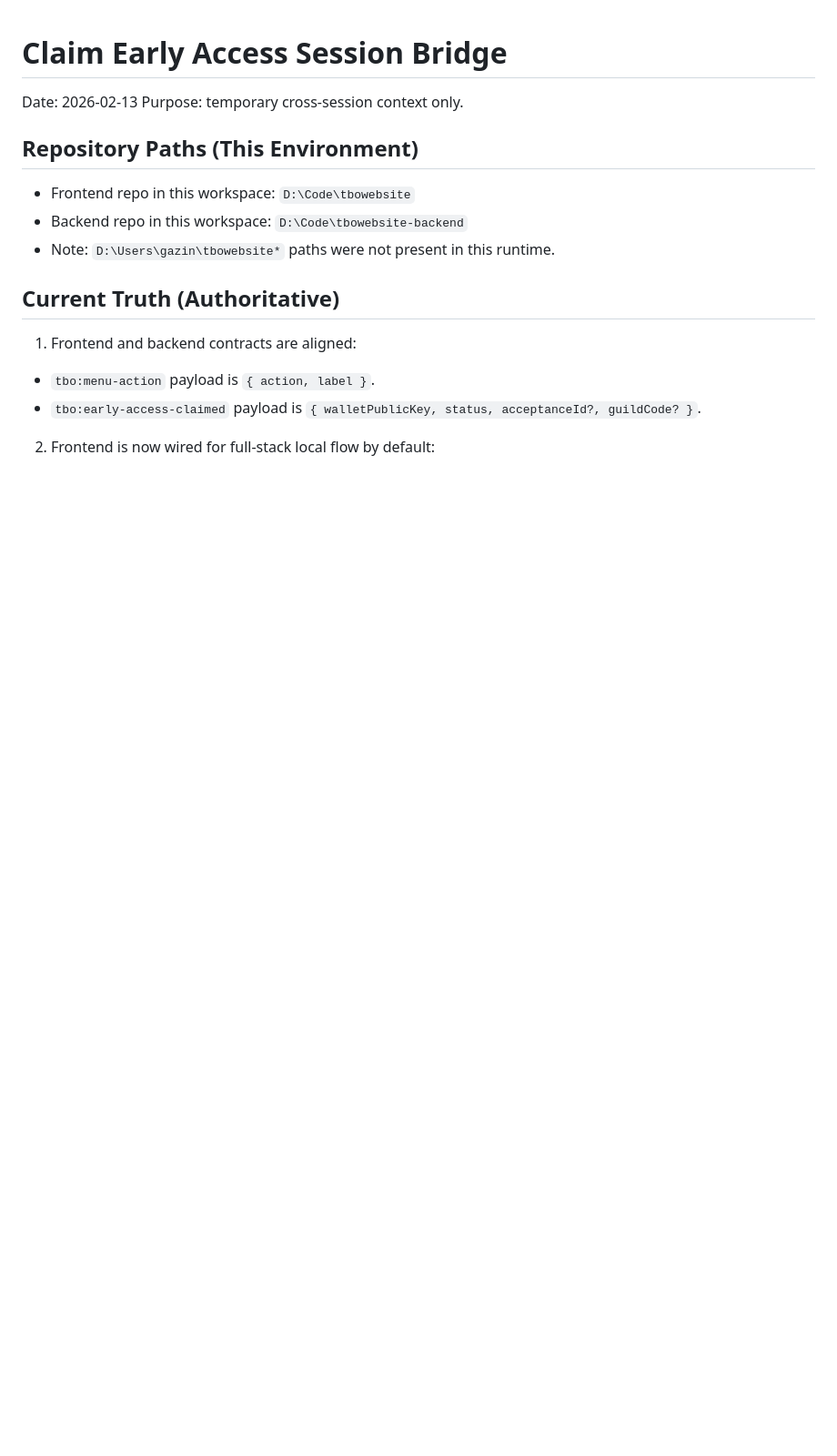
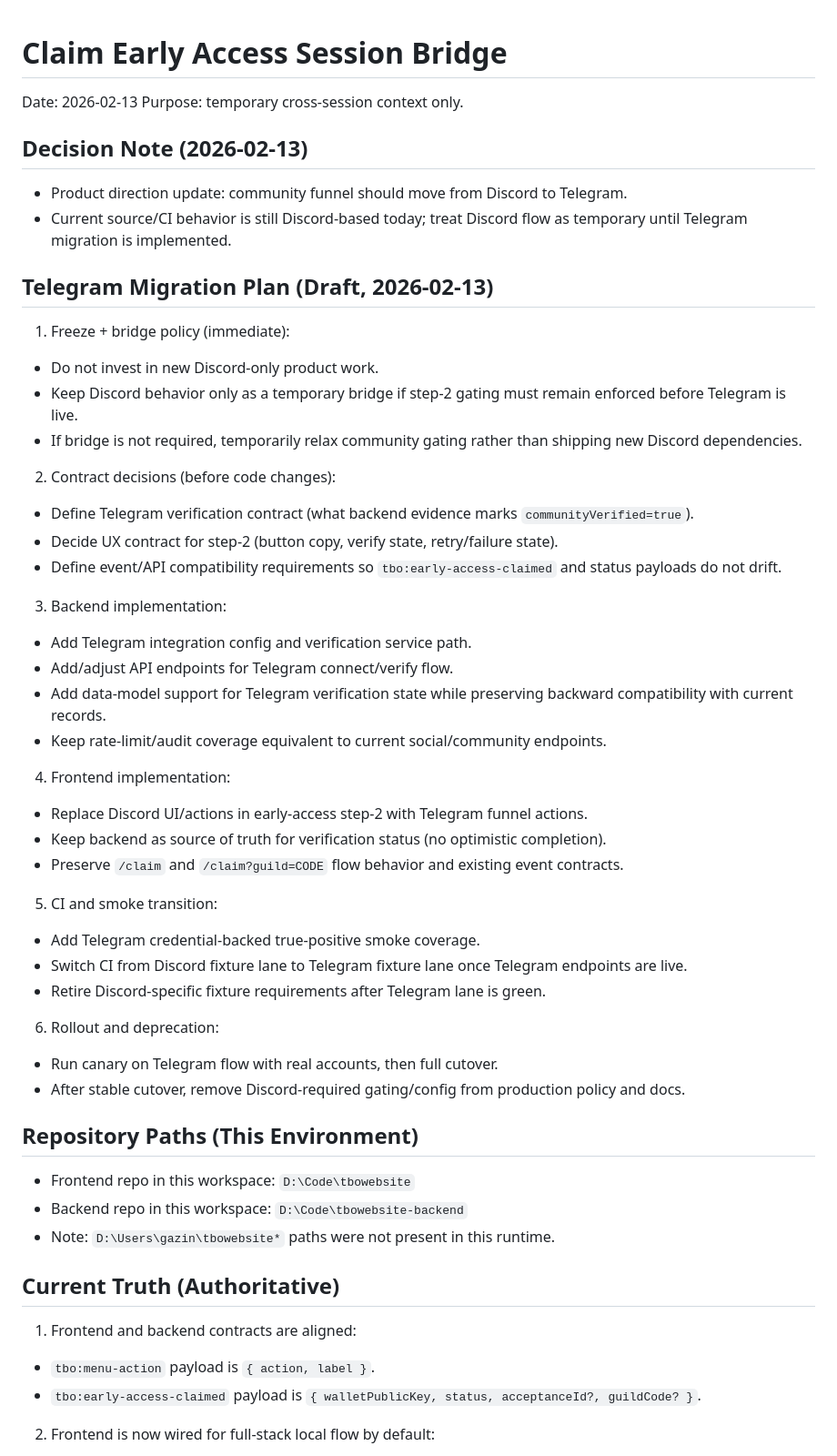
Before and after one commit to kazuolol/tbowebsite, a Markdown page: plan.md, the part around one of its changes. Shown at 91% size. GitHub-like rendering; blank space fills up the shorter version.

Commit message:
docs: define Telegram migration and rollout checklist

```diff
--- a/plan.md
+++ b/plan.md
@@ -2,6 +2,43 @@
 
 Date: 2026-02-13
 Purpose: temporary cross-session context only.
+
+## Decision Note (2026-02-13)
+
+- Product direction update: community funnel should move from Discord to Telegram.
+- Current source/CI behavior is still Discord-based today; treat Discord flow as temporary until Telegram migration is implemented.
+
+## Telegram Migration Plan (Draft, 2026-02-13)
+
+1. Freeze + bridge policy (immediate):
+- Do not invest in new Discord-only product work.
+- Keep Discord behavior only as a temporary bridge if step-2 gating must remain enforced before Telegram is live.
+- If bridge is not required, temporarily relax community gating rather than shipping new Discord dependencies.
+
+2. Contract decisions (before code changes):
+- Define Telegram verification contract (what backend evidence marks `communityVerified=true`).
+- Decide UX contract for step-2 (button copy, verify state, retry/failure state).
+- Define event/API compatibility requirements so `tbo:early-access-claimed` and status payloads do not drift.
+
+3. Backend implementation:
+- Add Telegram integration config and verification service path.
+- Add/adjust API endpoints for Telegram connect/verify flow.
+- Add data-model support for Telegram verification state while preserving backward compatibility with current records.
+- Keep rate-limit/audit coverage equivalent to current social/community endpoints.
+
+4. Frontend implementation:
+- Replace Discord UI/actions in early-access step-2 with Telegram funnel actions.
+- Keep backend as source of truth for verification status (no optimistic completion).
+- Preserve `/claim` and `/claim?guild=CODE` flow behavior and existing event contracts.
+
+5. CI and smoke transition:
+- Add Telegram credential-backed true-positive smoke coverage.
+- Switch CI from Discord fixture lane to Telegram fixture lane once Telegram endpoints are live.
+- Retire Discord-specific fixture requirements after Telegram lane is green.
+
+6. Rollout and deprecation:
+- Run canary on Telegram flow with real accounts, then full cutover.
+- After stable cutover, remove Discord-required gating/config from production policy and docs.
 
 ## Repository Paths (This Environment)
 
```
Also changed, not shown: other parts of plan.md (+26 -10 lines), docs/early-access-http-checklist.md (+69 -63 lines).
